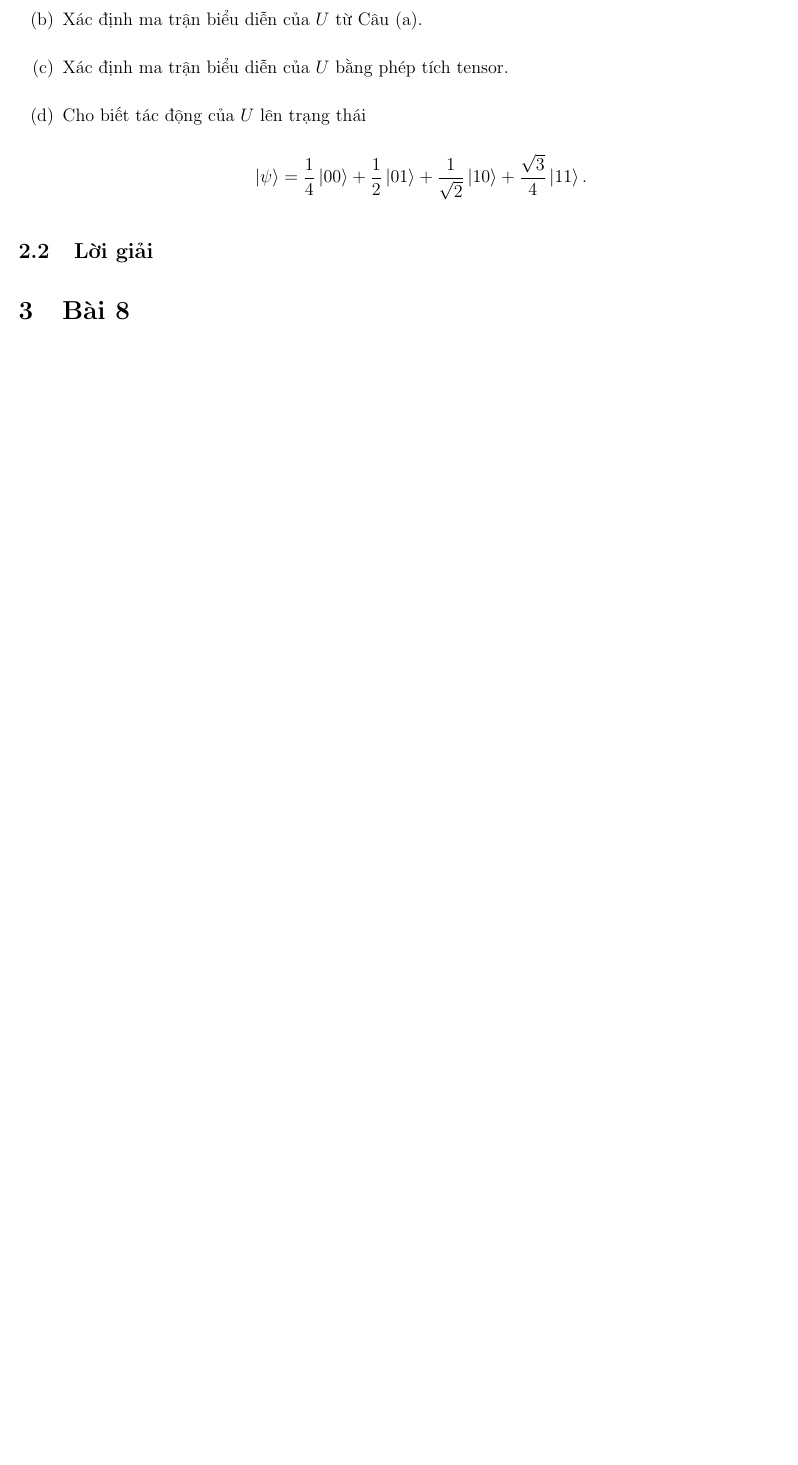
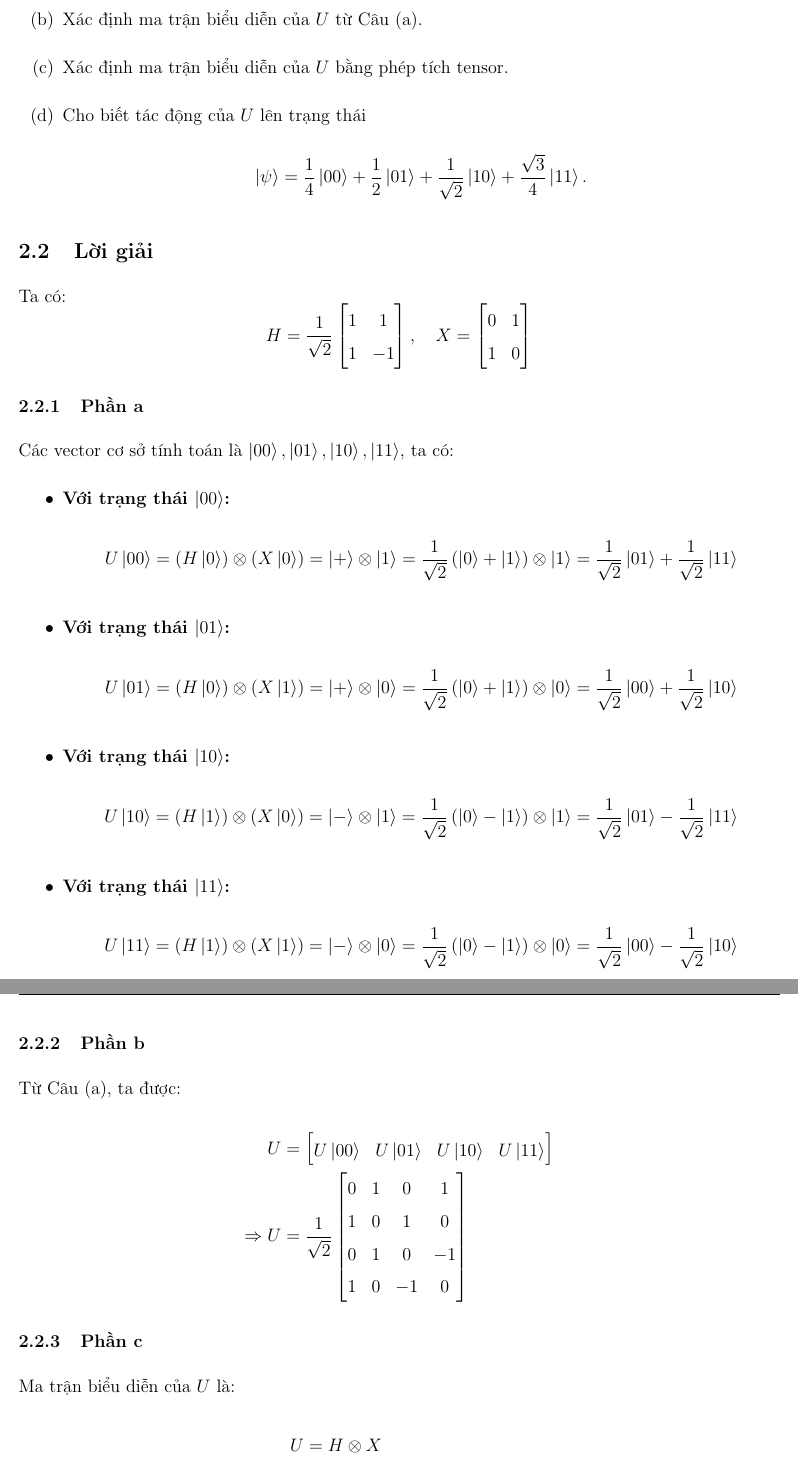
Before and after one commit to p1neapplechoco/intro2qc, a LaTeX problem sheet (Homework 2/main.tex, which reads Homework 2/content/section7.tex): part of page 5 of 5 before the commit and two parts of pages 5 and 6 of 7 after it, the two joined at a grey line, cut so that both start at the same text, the shorter picture padded with empty space. Compiled offline with pdfLaTeX.

Commit message:
sec 6 + 7

```diff
--- a/Homework 2/content/section7.tex
+++ b/Homework 2/content/section7.tex
@@ -12,7 +12,80 @@ Khảo sát phép toán 2 qubit $U = H \otimes X$.
     \[
         \ket{\psi} = \frac{1}{4}\ket{00} + \frac{1}{2}\ket{01} + \frac{1}{\sqrt{2}}\ket{10} + \frac{\sqrt{3}}{4}\ket{11}.
     \]
-
 \end{itemize}
 
 \subsection{Lời giải}
+Ta có:
+\[
+    H = \frac{1}{\sqrt{2}}
+    \begin{bmatrix}
+        1 & 1 \\
+        1 & -1
+    \end{bmatrix},
+    \quad
+    X =
+    \begin{bmatrix}
+        0 & 1 \\
+        1 & 0
+    \end{bmatrix}
+\]
+
+\subsubsection{Phần a}
+Các vector cơ sở tính toán là $\ket{00}, \ket{01}, \ket{10}, \ket{11}$, ta có:
+\begin{itemize}
+    \item \textbf{Với trạng thái $\ket{00}$:}
+    \[
+    U\ket{00} = \left(H\ket{0}\right) \otimes \left(X\ket{0}\right) = \ket{+} \otimes \ket{1} = \frac{1}{\sqrt{2}} \left(\ket{0} + \ket{1}\right) \otimes \ket{1} = \frac{1}{\sqrt{2}} \ket{01} + \frac{1}{\sqrt{2}} \ket{11}
+    \]
+    \item \textbf{Với trạng thái $\ket{01}$:}
+    \[
+    U\ket{01} = \left(H\ket{0}\right) \otimes \left(X\ket{1}\right) = \ket{+} \otimes \ket{0} = \frac{1}{\sqrt{2}} \left(\ket{0} + \ket{1}\right) \otimes \ket{0} = \frac{1}{\sqrt{2}} \ket{00} + \frac{1}{\sqrt{2}} \ket{10}
+    \]
+    \item \textbf{Với trạng thái $\ket{10}$:}
+    \[
+    U\ket{10} = \left(H\ket{1}\right) \otimes \left(X\ket{0}\right) = \ket{-} \otimes \ket{1} = \frac{1}{\sqrt{2}} \left(\ket{0} - \ket{1}\right) \otimes \ket{1} = \frac{1}{\sqrt{2}} \ket{01} - \frac{1}{\sqrt{2}} \ket{11}
+    \]
+    \item \textbf{Với trạng thái $\ket{11}$:}
+    \[
+    U\ket{11} = \left(H\ket{1}\right) \otimes \left(X\ket{1}\right) = \ket{-} \otimes \ket{0} = \frac{1}{\sqrt{2}} \left(\ket{0} - \ket{1}\right) \otimes \ket{0} = \frac{1}{\sqrt{2}} \ket{00} - \frac{1}{\sqrt{2}} \ket{10}
+    \]
+\end{itemize}
+
+\subsubsection{Phần b}
+
+Từ Câu (a), ta được:
+\begin{align*}
+    U &= \begin{bmatrix}
+        U\ket{00} & U\ket{01} & U\ket{10} & U\ket{11}
+    \end{bmatrix} \\
+    \Rightarrow U &= \frac{1}{\sqrt{2}}
+    \begin{bmatrix}
+        0 & 1 & 0 & 1 \\
+        1 & 0 & 1 & 0 \\
+        0 & 1 & 0 & -1 \\
+        1 & 0 & -1 & 0
+    \end{bmatrix}
+\end{align*}
+
+\subsubsection{Phần c}
+
+Ma trận biểu diễn của $U$ là:
+\begin{align*}
+    U &= H \otimes X \\
+    &= \frac{1}{\sqrt{2}} \begin{bmatrix}
+        1 & 1 \\
+        1 & -1
+    \end{bmatrix}
+    \otimes
+    \begin{bmatrix}
+        0 & 1 \\
+        1 & 0
+    \end{bmatrix} \\
+    &= \frac{1}{\sqrt{2}}
+    \begin{bmatrix}
+        0 & 1 & 0 & 1 \\
+        1 & 0 & 1 & 0 \\
+        0 & 1 & 0 & -1 \\
+        1 & 0 & -1 & 0
+    \end{bmatrix}
+\end{align*}
@@ -18,0 +96,4 @@ Khảo sát phép toán 2 qubit $U = H \otimes X$.
+    U\ket{\psi} &= \frac{1}{4}U\ket{00} + \frac{1}{2}U\ket{01} + \frac{1}{\sqrt{2}}U\ket{10} + \frac{\sqrt{3}}{4}U\ket{11} \\
+    &= \frac{1}{4} \left( \frac{1}{\sqrt{2}} \ket{01} + \frac{1}{\sqrt{2}} \ket{11} \right) + \frac{1}{2} \left( \frac{1}{\sqrt{2}} \ket{00} + \frac{1}{\sqrt{2}} \ket{10}  \right) + \\ & \qquad \qquad \frac{1}{\sqrt{2}} \left( \frac{1}{\sqrt{2}} \ket{01} - \frac{1}{\sqrt{2}} \ket{11} \right) + \frac{\sqrt{3}}{4} \left( \frac{1}{\sqrt{2}} \ket{00} - \frac{1}{\sqrt{2}} \ket{10} \right) \\
+    \Rightarrow U\ket{\psi} &= \frac{\sqrt{6} + 2\sqrt{2}}{8} \ket{00} + \frac{4 +\sqrt{2}}{8} \ket{01} - \frac{\sqrt{6} - 2\sqrt{2}}{8} \ket{10} - \frac{4 - \sqrt{2}}{8} \ket{11}
+\end{align*}
```
Also changed, not shown: Homework 2/content/section6.tex (+2 -2 lines), Homework 2/main.pdf, Homework 2/content/section7.tex (4 more changed lines), 1 other file.
